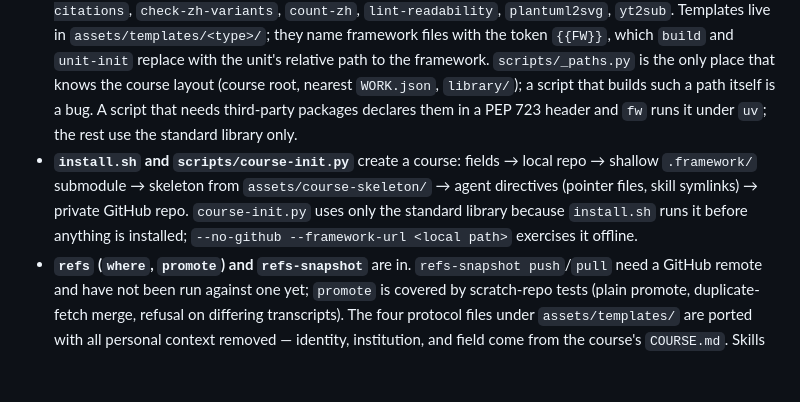
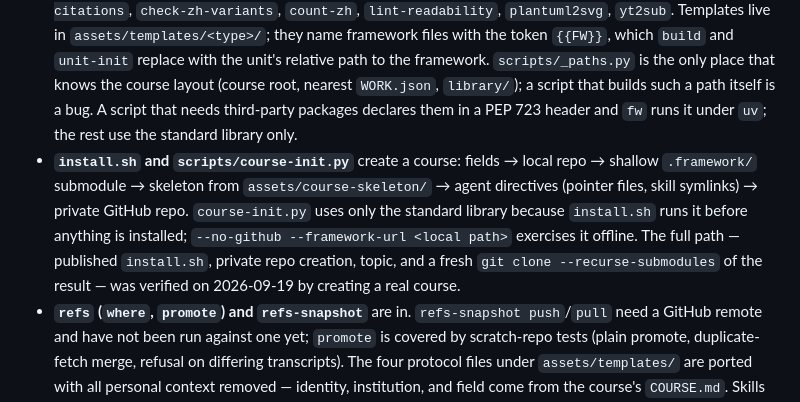
Before and after one commit to enstw/thesisbug2, a Markdown page: AGENTS.md, the part around the change. GitHub-like rendering; blank space fills up the shorter version.

Commit message:
docs(agents): record that the full install path was verified end to end
Co-Authored-By: Claude Fable 5.1 <noreply@anthropic.com>

```diff
--- a/AGENTS.md
+++ b/AGENTS.md
@@ -10,7 +10,7 @@ What exists so far:
 
 - **The 15 agent skills** are ported into `.agents/skills/`, rewritten for the course layout: unit paths are written `<unit>/…`, shared sources `library/…`, and every command is `./fw <command>`. They were cleared against the public-port audit (thesis-specific values replaced with slots to fill; the font ships with its OFL text).
 - **`scripts/fw` and the commands behind it** work: `unit-init`, `build`, `apply-edits`, `check-bib`, `check-citations`, `check-zh-variants`, `count-zh`, `lint-readability`, `plantuml2svg`, `yt2sub`. Templates live in `assets/templates/<type>/`; they name framework files with the token `{{FW}}`, which `build` and `unit-init` replace with the unit's relative path to the framework. `scripts/_paths.py` is the only place that knows the course layout (course root, nearest `WORK.json`, `library/`); a script that builds such a path itself is a bug. A script that needs third-party packages declares them in a PEP 723 header and `fw` runs it under `uv`; the rest use the standard library only.
-- **`install.sh` and `scripts/course-init.py`** create a course: fields → local repo → shallow `.framework/` submodule → skeleton from `assets/course-skeleton/` → agent directives (pointer files, skill symlinks) → private GitHub repo. `course-init.py` uses only the standard library because `install.sh` runs it before anything is installed; `--no-github --framework-url <local path>` exercises it offline.
+- **`install.sh` and `scripts/course-init.py`** create a course: fields → local repo → shallow `.framework/` submodule → skeleton from `assets/course-skeleton/` → agent directives (pointer files, skill symlinks) → private GitHub repo. `course-init.py` uses only the standard library because `install.sh` runs it before anything is installed; `--no-github --framework-url <local path>` exercises it offline. The full path — published `install.sh`, private repo creation, topic, and a fresh `git clone --recurse-submodules` of the result — was verified on 2026-09-19 by creating a real course.
 - **`refs` (`where`, `promote`) and `refs-snapshot`** are in. `refs-snapshot push`/`pull` need a GitHub remote and have not been run against one yet; `promote` is covered by scratch-repo tests (plain promote, duplicate-fetch merge, refusal on differing transcripts). The four protocol files under `assets/templates/` are ported with all personal context removed — identity, institution, and field come from the course's `COURSE.md`. Skills already name some of these (`./fw build`, `./fw refs promote`), so do not report one as run until `./fw help` lists it. The roadmap in `docs/DESIGN.md` gives the order.
 
 To try a script without a real course, make a scratch directory with `units/<name>/WORK.json`, symlink this repo in as `.framework`, and add the two-line `fw` shim (`exec "$(dirname "$0")/.framework/scripts/fw" "$@"`).
```
